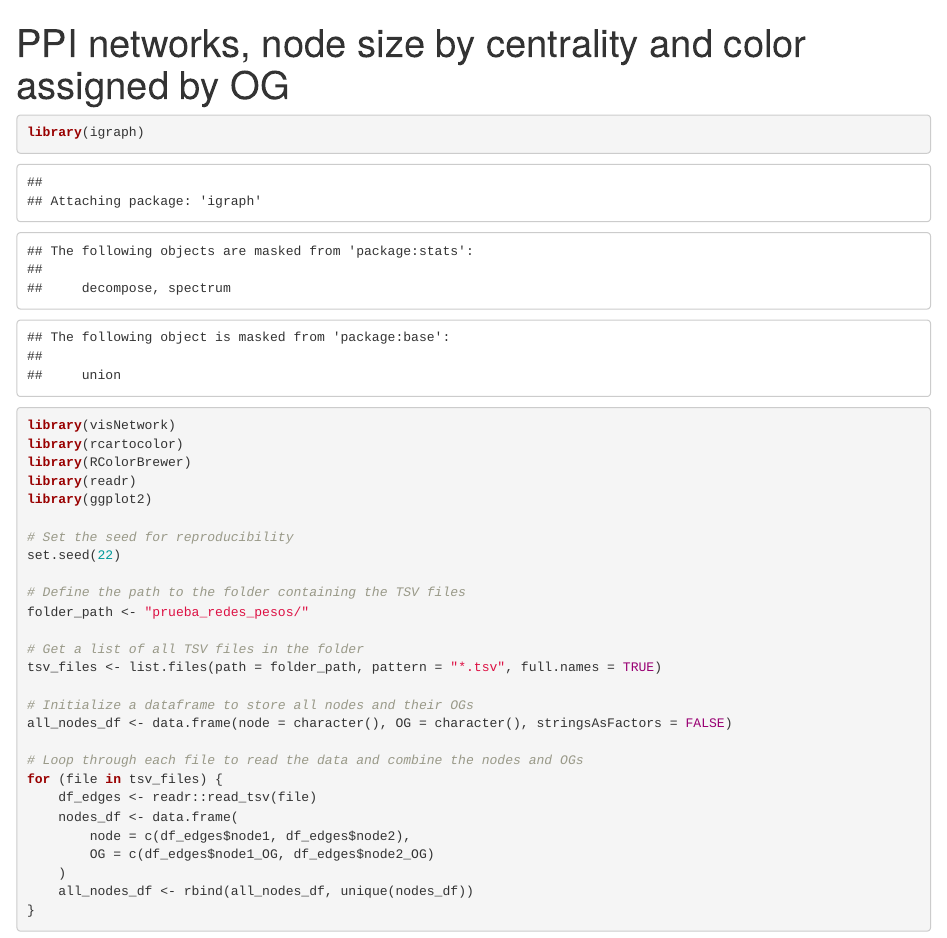
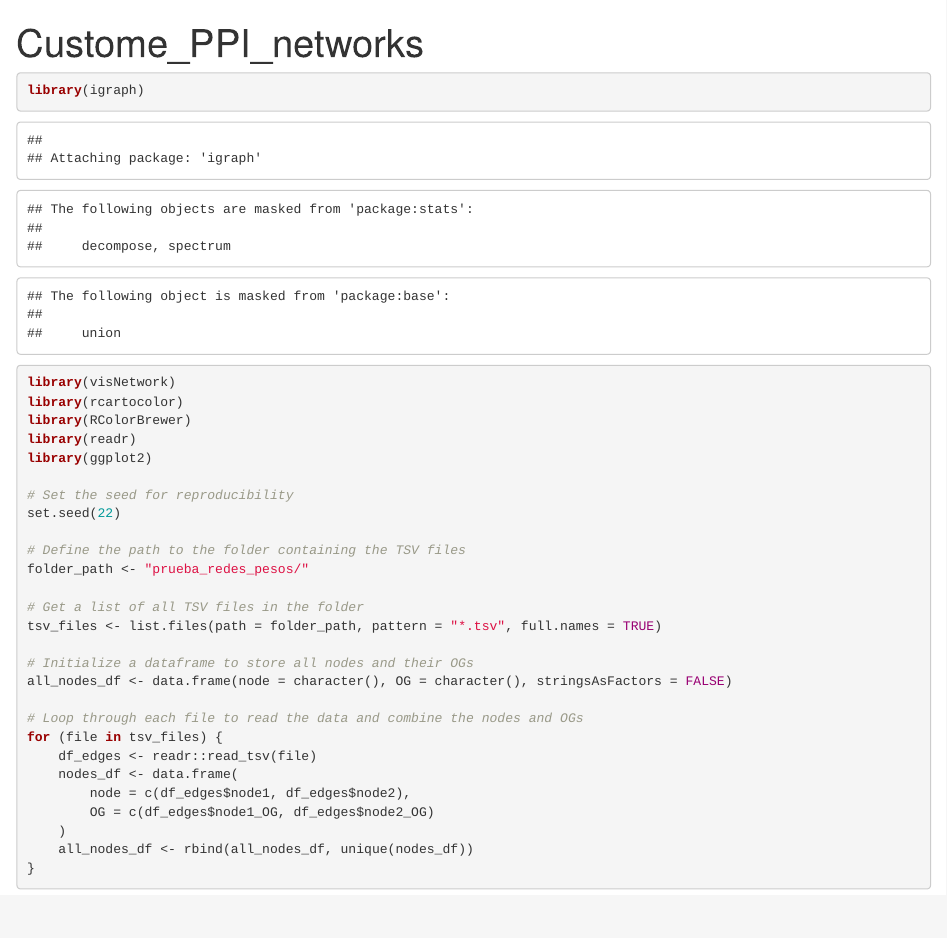
Before and after one commit to anuikils/masters_dissertation, an R Markdown document (Custome_PPI_networks.Rmd): the page in a window 1100 px wide, from its top. Rendered offline with R 4.5, knitr and Pandoc, with nearby package versions.

Commit message:
Update and rename PPI_node_size_by_centrality_and_color_assigned_by_OG.Rmd to Custome_PPI_networks.Rmd

```diff
--- a/PPI_node_size_by_centrality_and_color_assigned_by_OG.Rmd
+++ b/Custome_PPI_networks.Rmd
@@ -1,5 +1,5 @@
 ---
-title: "PPI networks, node size by centrality and color assigned by OG"
+title: "Custome_PPI_networks"
 output:
   html_document:
     df_print: paged
```
